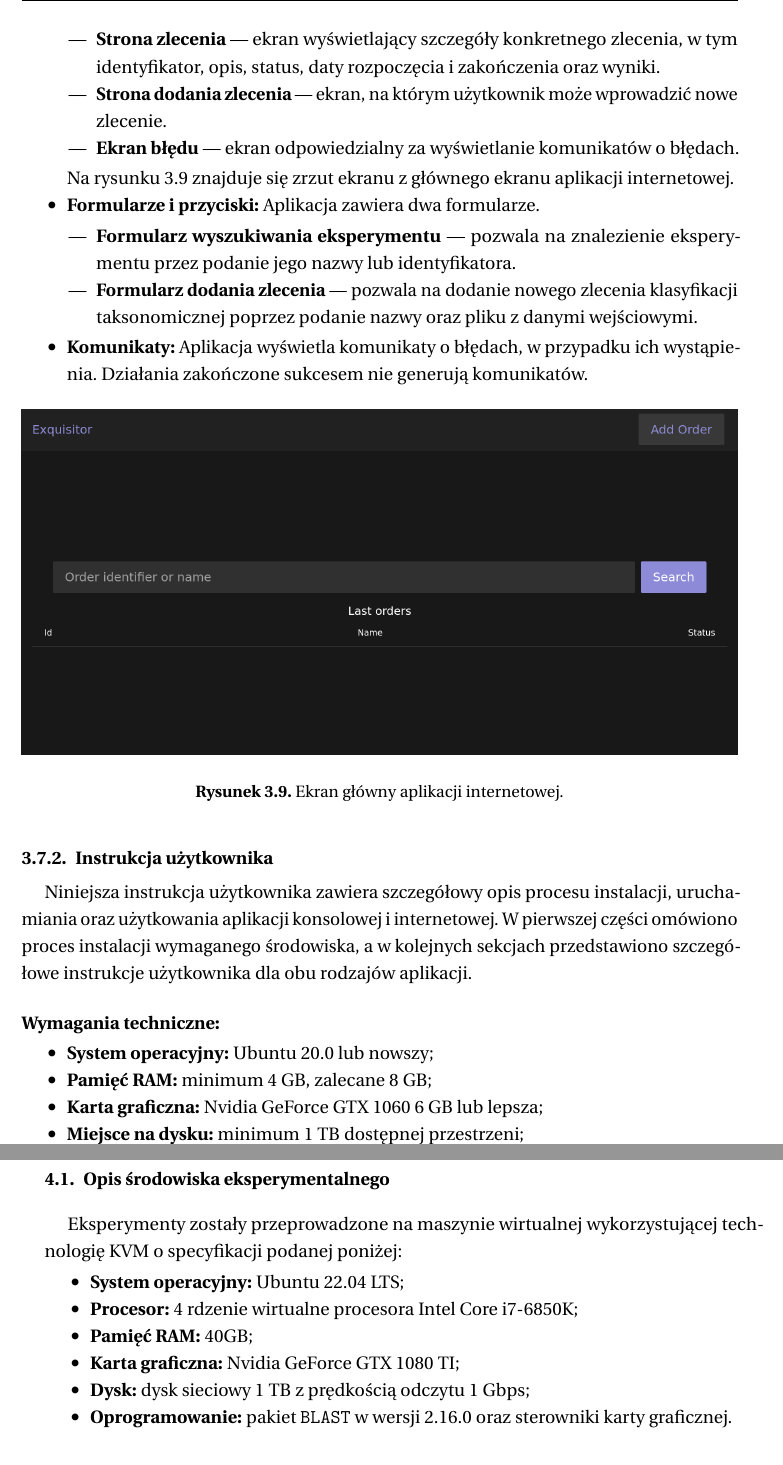
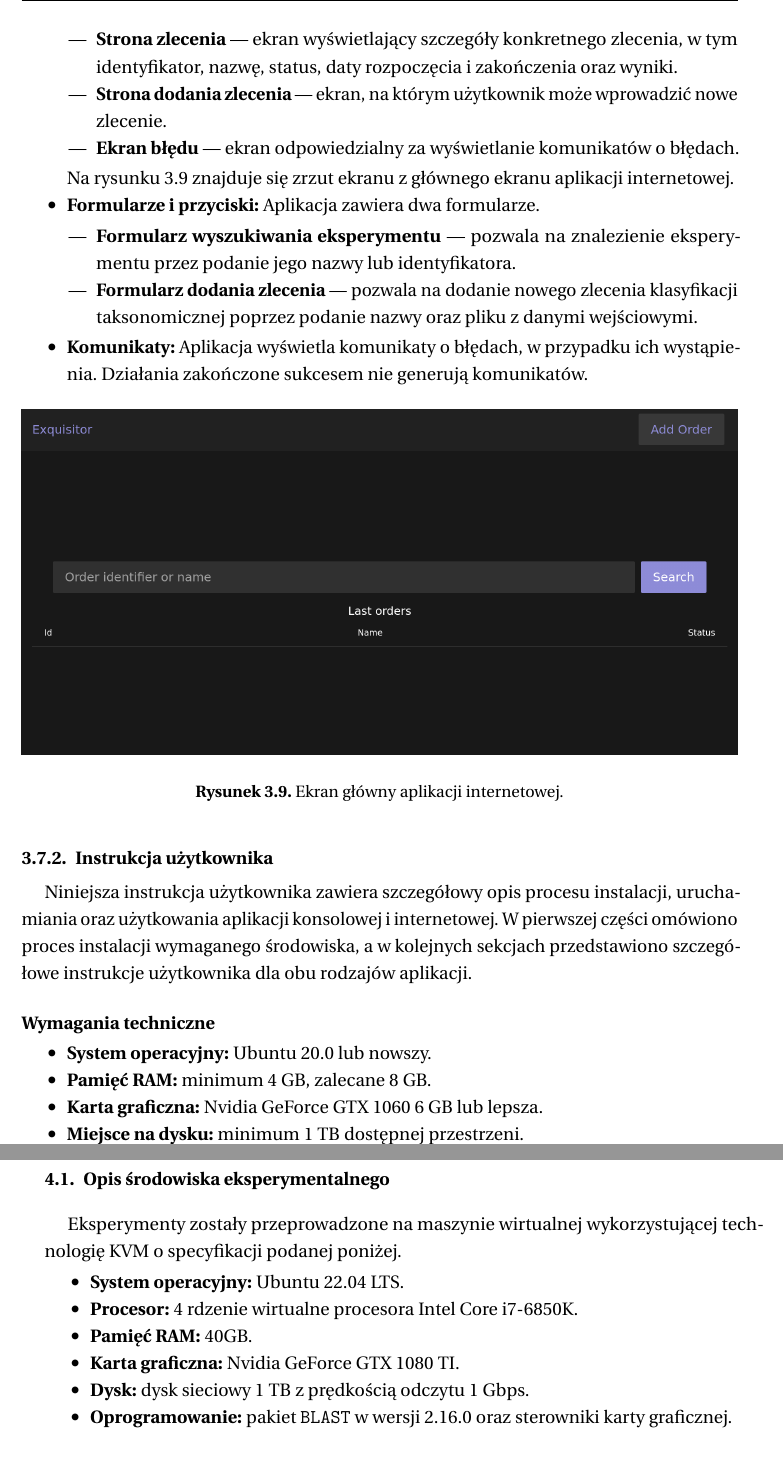
Before and after one commit to pfgryz/exquisitor, a LaTeX thesis (thesis/main.tex, which reads thesis/tex/chapters/3-project-and-implementation.tex, thesis/tex/chapters/4-experiments.tex): two parts of pages 38 and 45 of 64, joined at a grey line, cut so that both start at the same text. Compiled offline with pdfLaTeX.

Commit message:
thesis: last fixes with punctuation

```diff
--- a/thesis/tex/chapters/3-project-and-implementation.tex
+++ b/thesis/tex/chapters/3-project-and-implementation.tex
@@ -804,7 +804,7 @@
                                 \textbf{Strona główna} — na tym ekranie znajduje się lista dziesięciu ostatnio przeprowadzonych zleceń, formularz do wyszukiwania zleceń po nazwie lub identyfikatorze oraz przycisk do dodawania nowych zleceń. Jest to główny ekran aplikacji.
                             }
                             \item {
-                                \textbf{Strona zlecenia} — ekran wyświetlający szczegóły konkretnego zlecenia, w tym identyfikator, opis, status, daty rozpoczęcia i zakończenia oraz wyniki.
+                                \textbf{Strona zlecenia} — ekran wyświetlający szczegóły konkretnego zlecenia, w tym identyfikator, nazwę, status, daty rozpoczęcia i zakończenia oraz wyniki.
                             }
                             \item {
                                 \textbf{Strona dodania zlecenia} — ekran, na którym użytkownik może wprowadzić nowe zlecenie.
@@ -846,19 +846,19 @@
 
             Niniejsza instrukcja użytkownika zawiera szczegółowy opis procesu instalacji, uruchamiania oraz użytkowania aplikacji konsolowej i internetowej. W pierwszej części omówiono proces instalacji wymaganego środowiska, a w kolejnych sekcjach przedstawiono szczegółowe instrukcje użytkownika dla obu rodzajów aplikacji.
 
-            \paragraph{Wymagania techniczne:}
+            \paragraph{Wymagania techniczne}
                 \begin{itemize}
                     \item {
-                        \textbf{System operacyjny:} Ubuntu 20.0 lub nowszy;
+                        \textbf{System operacyjny:} Ubuntu 20.0 lub nowszy.
                     }
                     \item {
-                        \textbf{Pamięć RAM:} minimum 4 GB, zalecane 8 GB;
+                        \textbf{Pamięć RAM:} minimum 4 GB, zalecane 8 GB.
                     }
                     \item {
-                        \textbf{Karta graficzna:} Nvidia GeForce GTX 1060 6 GB lub lepsza;
+                        \textbf{Karta graficzna:} Nvidia GeForce GTX 1060 6 GB lub lepsza.
                     }
                     \item {
-                        \textbf{Miejsce na dysku:} minimum 1 TB dostępnej przestrzeni;
+                        \textbf{Miejsce na dysku:} minimum 1 TB dostępnej przestrzeni.
                     }
                     \item {
                         \textbf{Oprogramowanie:} zainstalowane i skonfigurowane sterowniki karty graficznej.
--- a/thesis/tex/chapters/4-experiments.tex
+++ b/thesis/tex/chapters/4-experiments.tex
@@ -8,25 +8,25 @@
     % ===== ===== ===== =====
     \subsection{Opis środowiska eksperymentalnego}
 
-        Eksperymenty zostały przeprowadzone na maszynie wirtualnej wykorzystującej technologię KVM o specyfikacji podanej poniżej:
+        Eksperymenty zostały przeprowadzone na maszynie wirtualnej wykorzystującej technologię KVM o specyfikacji podanej poniżej.
 
         % \subsubsection{Specyfikacja techniczna}\
 
             \begin{itemize}
                 \item {
-                    \textbf{System operacyjny:} Ubuntu 22.04 LTS;
+                    \textbf{System operacyjny:} Ubuntu 22.04 LTS.
                 }
                 \item {
-                    \textbf{Procesor:} 4 rdzenie wirtualne procesora Intel Core i7-6850K;
+                    \textbf{Procesor:} 4 rdzenie wirtualne procesora Intel Core i7-6850K.
                 }
                 \item {
-                    \textbf{Pamięć RAM:} 40GB;
+                    \textbf{Pamięć RAM:} 40GB.
                 }
                 \item {
-                    \textbf{Karta graficzna:} Nvidia GeForce GTX 1080 TI;
+                    \textbf{Karta graficzna:} Nvidia GeForce GTX 1080 TI.
                 }
                 \item {
-                    \textbf{Dysk:} dysk sieciowy 1 TB z prędkością odczytu 1 Gbps;
+                    \textbf{Dysk:} dysk sieciowy 1 TB z prędkością odczytu 1 Gbps.
                 }
                 \item {
                     \textbf{Oprogramowanie:} pakiet \texttt{BLAST} w wersji 2.16.0 oraz sterowniki karty graficznej.
```
Also changed, not shown: thesis/tex/chapters/2-theoretical introduction.tex (+1 -1 lines), thesis/tex/chapters/3-project-and-implementation.tex (4 more changed lines).
